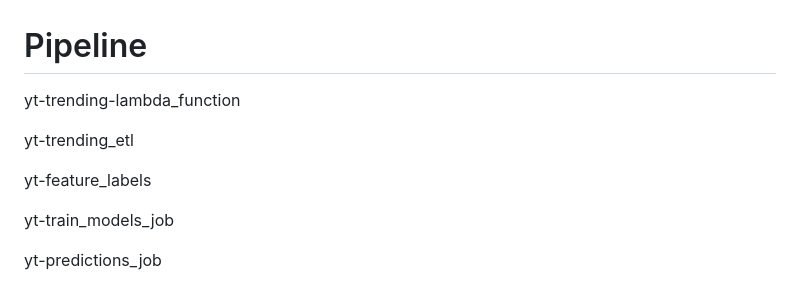
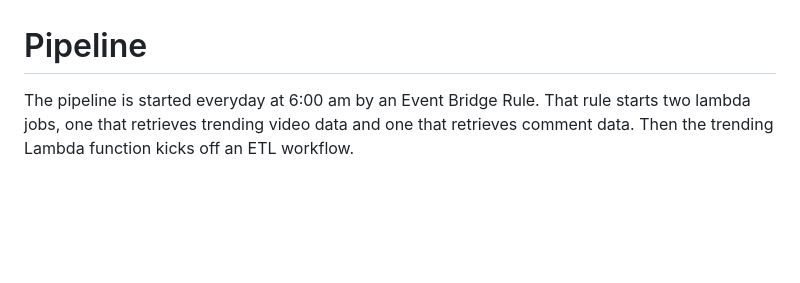
Before and after one commit to bell-kevin/YouTubePipelineAWS, a Markdown page: Notes.md, the part around one of its changes. GitHub-like rendering; blank space fills up the shorter version.

````diff
--- a/Notes.md
+++ b/Notes.md
@@ -1,13 +1,5 @@
 # Pipeline
-yt-trending-lambda_function
-
-yt-trending_etl
-
-yt-feature_labels
-
-yt-train_models_job
-
-yt-predictions_job
+The pipeline is started everyday at 6:00 am by an Event Bridge Rule.  That rule starts two lambda jobs, one that retrieves trending video data and one that retrieves comment data.  Then the trending Lambda function kicks off an ETL workflow.
 
 ```mermaid
 graph TD
````
Also changed, not shown: other parts of Notes.md (+9 -4 lines).
